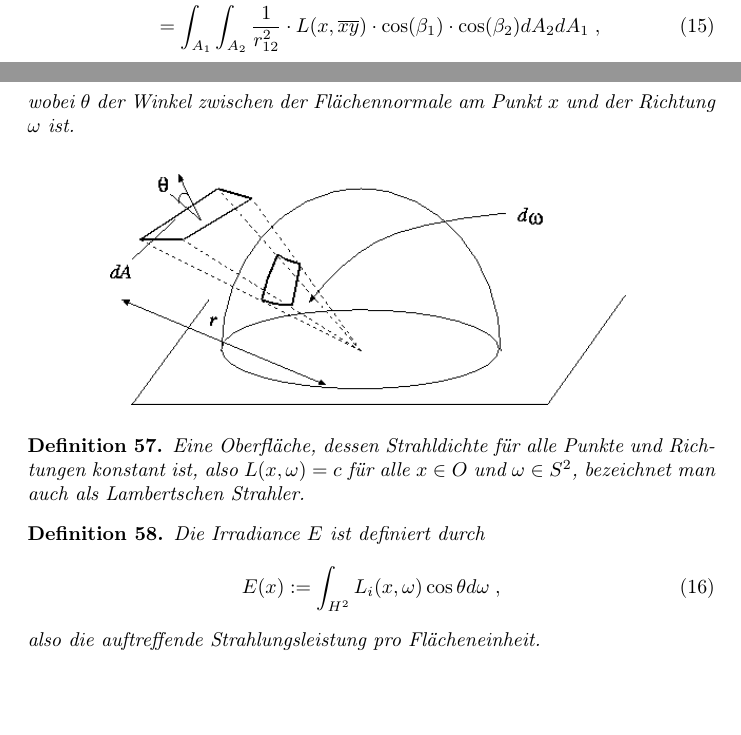
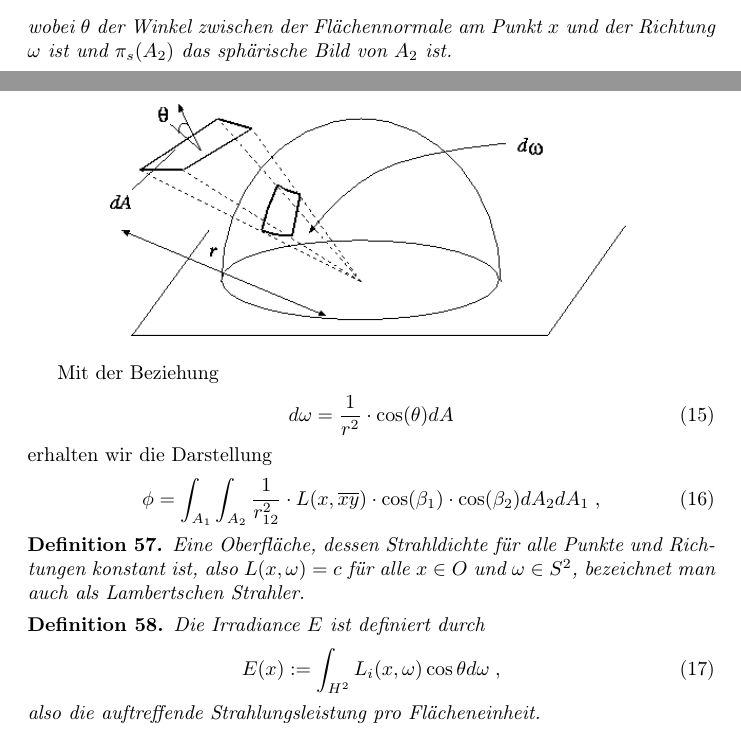
Before and after one commit to johannes-riesterer/computergrafik_skript, a LaTeX document (computergrafik.tex, which reads content/40_raytracing.tex): two parts of pages 61 and 62 of 73, joined at a grey line, cut so that both start at the same text, the shorter picture padded with empty space. Compiled offline with pdfLaTeX.

Commit message:
grundgestz umgestellt

```diff
--- a/content/40_raytracing.tex
+++ b/content/40_raytracing.tex
@@ -84,18 +84,23 @@ Angewendet  auf Flächen erhalten wir das  photometrische Grundgesetzt. Es besch
 \begin{Satz}
 Die Strahlungsleistung $\phi:= \frac{ \partial Q}{\partial t}$, die von einer abstrahlenden Fläche $A_2$  auf eine Fläche $A_1$ übertragen wird, berechnet sich durch
 \begin{align}
-\phi &= \int_{A_1} \int_{\pi_s(A_2)} L(x, \omega)\cdot \cos(\beta_1) d\omega  dA_1  \\
-&= \int_{A_1} \int_{A_2} \frac{1}{r_{12}^2}  \cdot L(x, \overline{xy}) \cdot \cos(\beta_1) \cdot \cos(\beta_2)  d A_2 dA_1 \; ,
+\phi = \int_{A_1} \int_{\pi_s(A_2)} L(x, \omega)\cdot \cos(\beta_1) d\omega  dA_1   \; ,
 \end{align}
-wobei $\theta$ der Winkel zwischen der Flächennormale am Punkt $x$ und der Richtung $\omega$ ist.
+wobei $\theta$ der Winkel zwischen der Flächennormale am Punkt $x$ und der Richtung $\omega$ ist und $\pi_s(A_2)$ das sphärische Bild von $A_2$ ist.
 \end{Satz}
 
 \begin{figure}[H]
         \centering
          \includegraphics[width=0.75\textwidth]{images/solidangle.png}
     \label{fig:shadowmap3}
-     \end{figure}
-
+\end{figure}
+Mit der Beziehung \begin{align}
+d\omega =  \frac{1}{r^2} \cdot  \cos(\theta) dA
+\end{align}
+erhalten wir die Darstellung
+\begin{align}
+\phi = \int_{A_1} \int_{A_2} \frac{1}{r_{12}^2}  \cdot L(x, \overline{xy}) \cdot \cos(\beta_1) \cdot \cos(\beta_2)  d A_2 dA_1 \; ,
+\end{align}
 
 \begin{Definition}
 Eine Oberfläche, dessen Strahldichte für alle Punkte und Richtungen konstant ist, also
```
